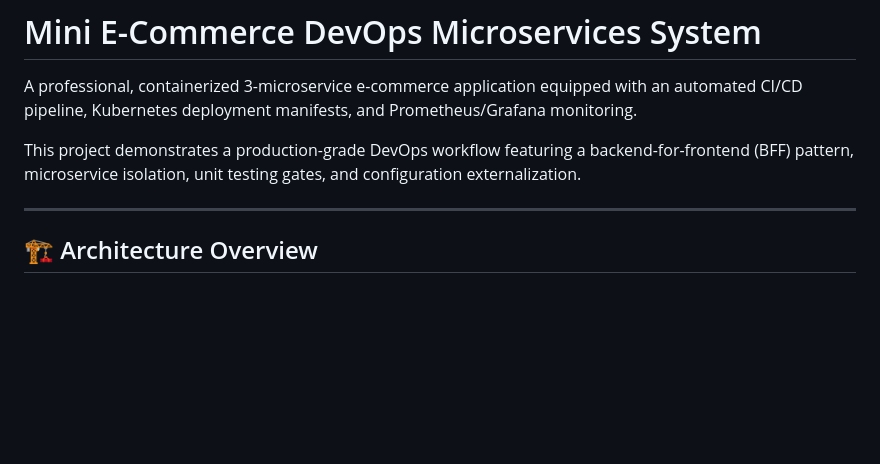
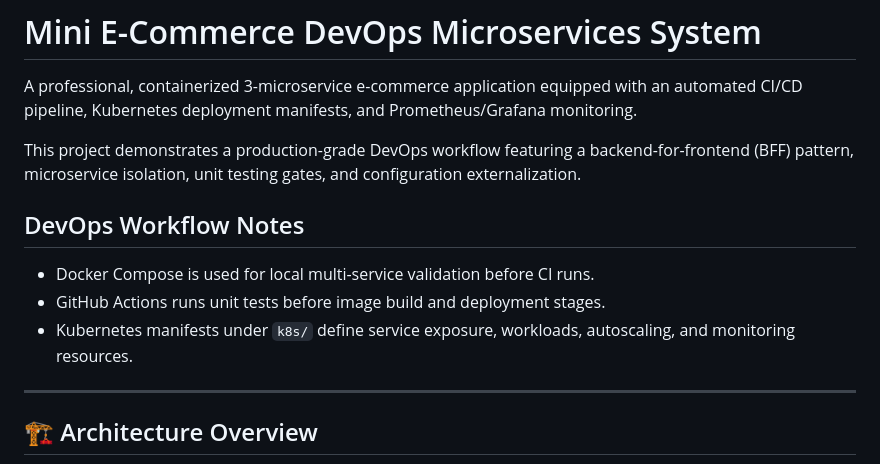
Before and after one commit to BurhanuddinLokhandwala10/DevOps_Project, a Markdown page: README.md, the part around the change. Rendered like a GitHub page; blank space fills up the shorter version.

Commit message:
Improved README DevOps documentation
Co-authored-by: Burhanuddin Lokhandwala <209521294+BurhanuddinLokhandwala10@users.noreply.github.com>

```diff
--- a/README.md
+++ b/README.md
@@ -3,6 +3,12 @@
 A professional, containerized 3-microservice e-commerce application equipped with an automated CI/CD pipeline, Kubernetes deployment manifests, and Prometheus/Grafana monitoring.
 
 This project demonstrates a production-grade DevOps workflow featuring a backend-for-frontend (BFF) pattern, microservice isolation, unit testing gates, and configuration externalization.
+
+## DevOps Workflow Notes
+
+- Docker Compose is used for local multi-service validation before CI runs.
+- GitHub Actions runs unit tests before image build and deployment stages.
+- Kubernetes manifests under `k8s/` define service exposure, workloads, autoscaling, and monitoring resources.
 
 ---
 
```
